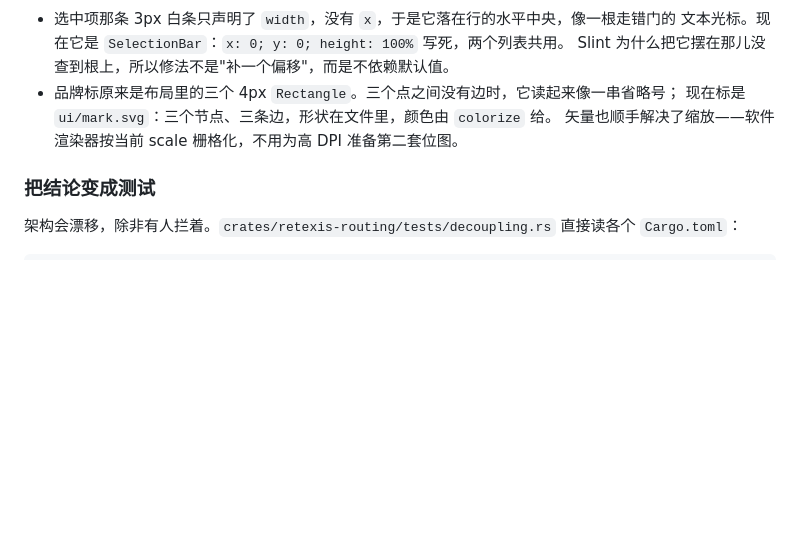
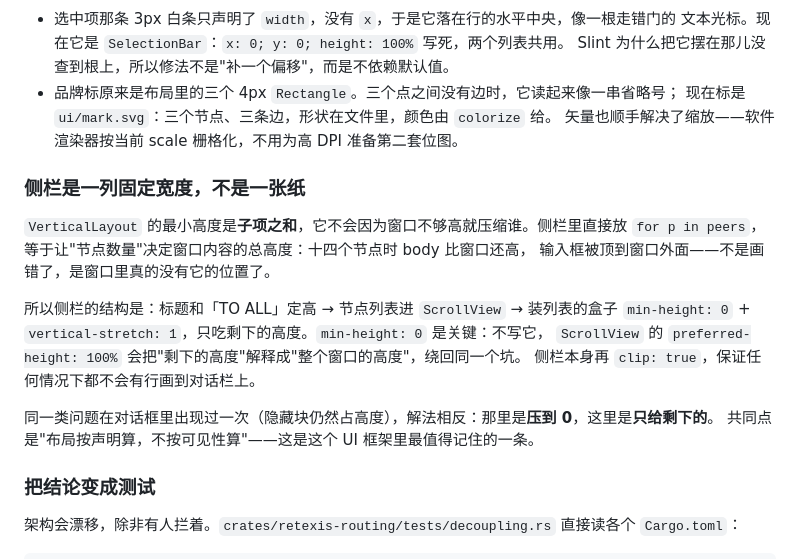
Before and after one commit to ArthurZhou/retexis, a Markdown page: docs/ARCHITECTURE.md, the part around the change. Rendered like a GitHub page; blank space fills up the shorter version.

```diff
--- a/docs/ARCHITECTURE.md
+++ b/docs/ARCHITECTURE.md
@@ -309,6 +309,20 @@ trait 上并不纯粹。但重复链路仲裁要用它，而且所有介质都
   现在标是 `ui/mark.svg`：三个节点、三条边，形状在文件里，颜色由 `colorize` 给。
   矢量也顺手解决了缩放——软件渲染器按当前 scale 栅格化，不用为高 DPI 准备第二套位图。
 
+### 侧栏是一列固定宽度，不是一张纸
+
+`VerticalLayout` 的最小高度是**子项之和**，它不会因为窗口不够高就压缩谁。侧栏里直接放
+`for p in peers`，等于让"节点数量"决定窗口内容的总高度：十四个节点时 body 比窗口还高，
+输入框被顶到窗口外面——不是画错了，是窗口里真的没有它的位置了。
+
+所以侧栏的结构是：标题和「TO ALL」定高 → 节点列表进 `ScrollView` → 装列表的盒子
+`min-height: 0` + `vertical-stretch: 1`，只吃剩下的高度。`min-height: 0` 是关键：不写它，
+`ScrollView` 的 `preferred-height: 100%` 会把"剩下的高度"解释成"整个窗口的高度"，绕回同一个坑。
+侧栏本身再 `clip: true`，保证任何情况下都不会有行画到对话栏上。
+
+同一类问题在对话框里出现过一次（隐藏块仍然占高度），解法相反：那里是**压到 0**，这里是**只给剩下的**。
+共同点是"布局按声明算，不按可见性算"——这是这个 UI 框架里最值得记住的一条。
+
 ### 把结论变成测试
 
 架构会漂移，除非有人拦着。`crates/retexis-routing/tests/decoupling.rs` 直接读各个
```
Also changed, not shown: README.md (+23 -2 lines), docs/gui-connect.png, docs/gui-discover.png, docs/gui.png, 2 other files.
